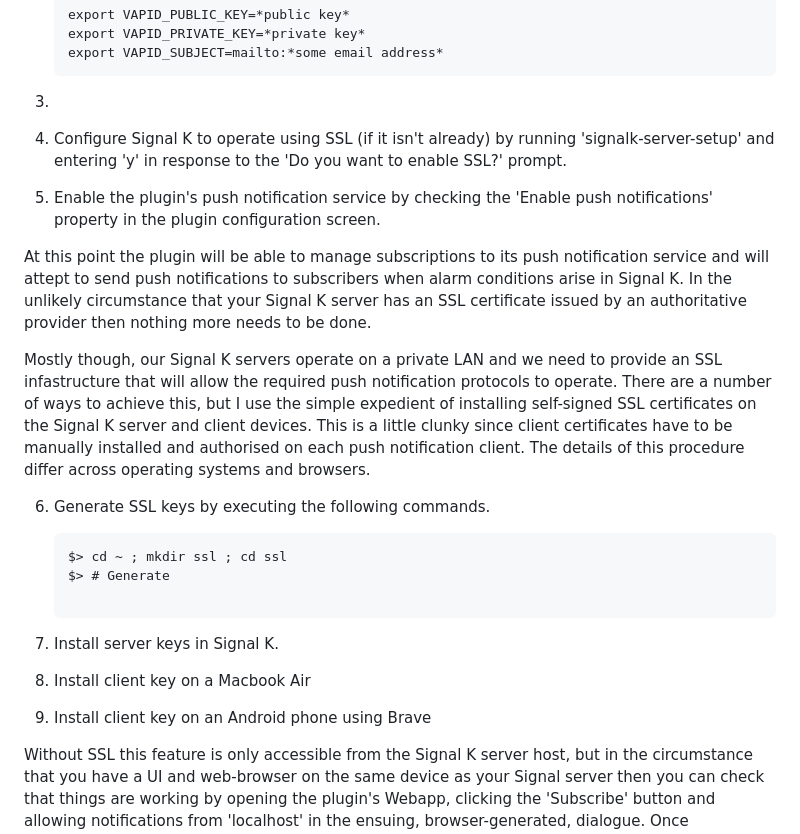
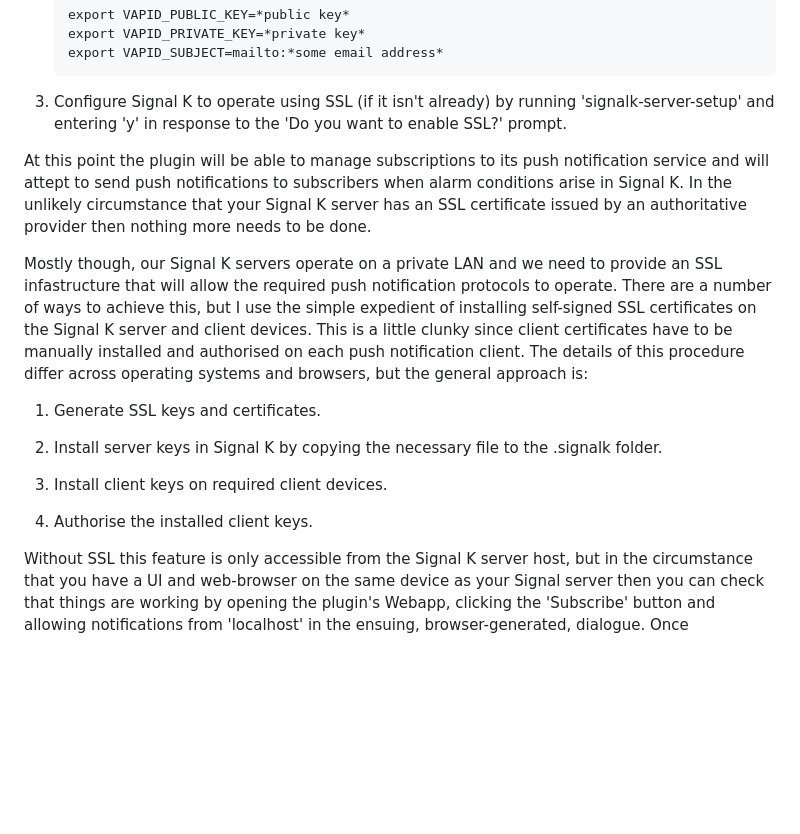
Before and after one commit to pdjr-signalk/pdjr-signalk-push-notifier, a Markdown page: README.md, the part around the change. Drawn GitHub-style; blank space fills up the shorter version.

````diff
--- a/README.md
+++ b/README.md
@@ -306,15 +306,9 @@ to subscribe and test email notification.
    export VAPID_SUBJECT=mailto:*some email address*
    ```
 
-3.
-
-
-4. Configure Signal K to operate using SSL (if it isn't already) by
+3. Configure Signal K to operate using SSL (if it isn't already) by
    running 'signalk-server-setup' and entering 'y' in response to the
    'Do you want to enable SSL?' prompt.
-5. Enable the plugin's push notification service by checking the
-   'Enable push notifications' property in the plugin configuration
-   screen.
 
 At this point the plugin will be able to manage subscriptions to its
 push notification service and will attept to send push notifications
@@ -332,19 +326,16 @@ server and client devices.
 This is a little clunky since client certificates have to be manually
 installed and authorised on each push notification client.
 The details of this procedure differ across operating systems and
-browsers.
+browsers, but the general approach is:
 
-6. Generate SSL keys by executing the following commands.
-   ```
-   $> cd ~ ; mkdir ssl ; cd ssl
-   $> # Generate
+1. Generate SSL keys and certificates.
 
-   ```
-7. Install server keys in Signal K.
+2. Install server keys in Signal K by copying the necessary file
+   to the .signalk folder.
 
-8. Install client key on a Macbook Air
+8. Install client keys on required client devices.
 
-9. Install client key on an Android phone using Brave
+9. Authorise the installed client keys.
 
 Without SSL this feature is only accessible from the Signal K server
 host, but in the circumstance that you have a UI and web-browser
````
